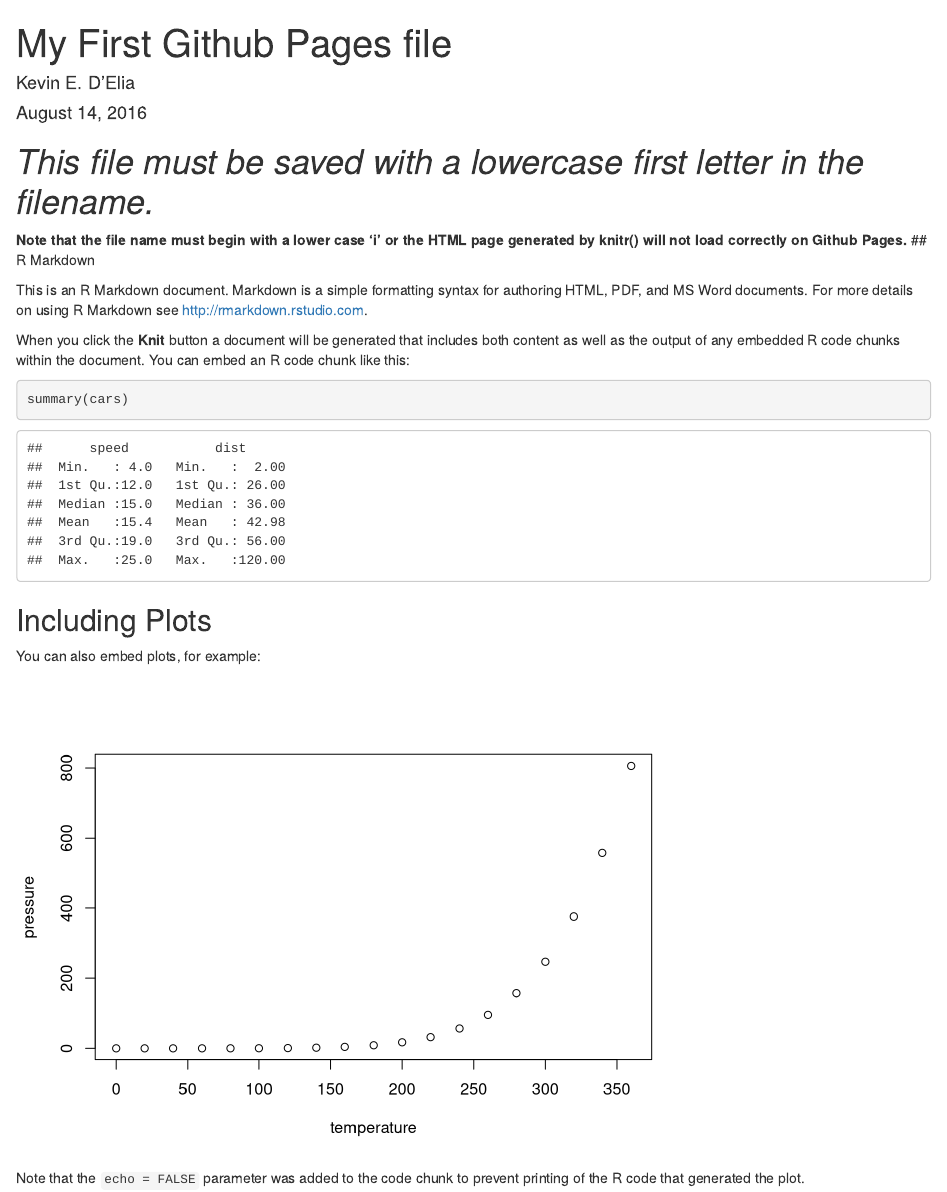
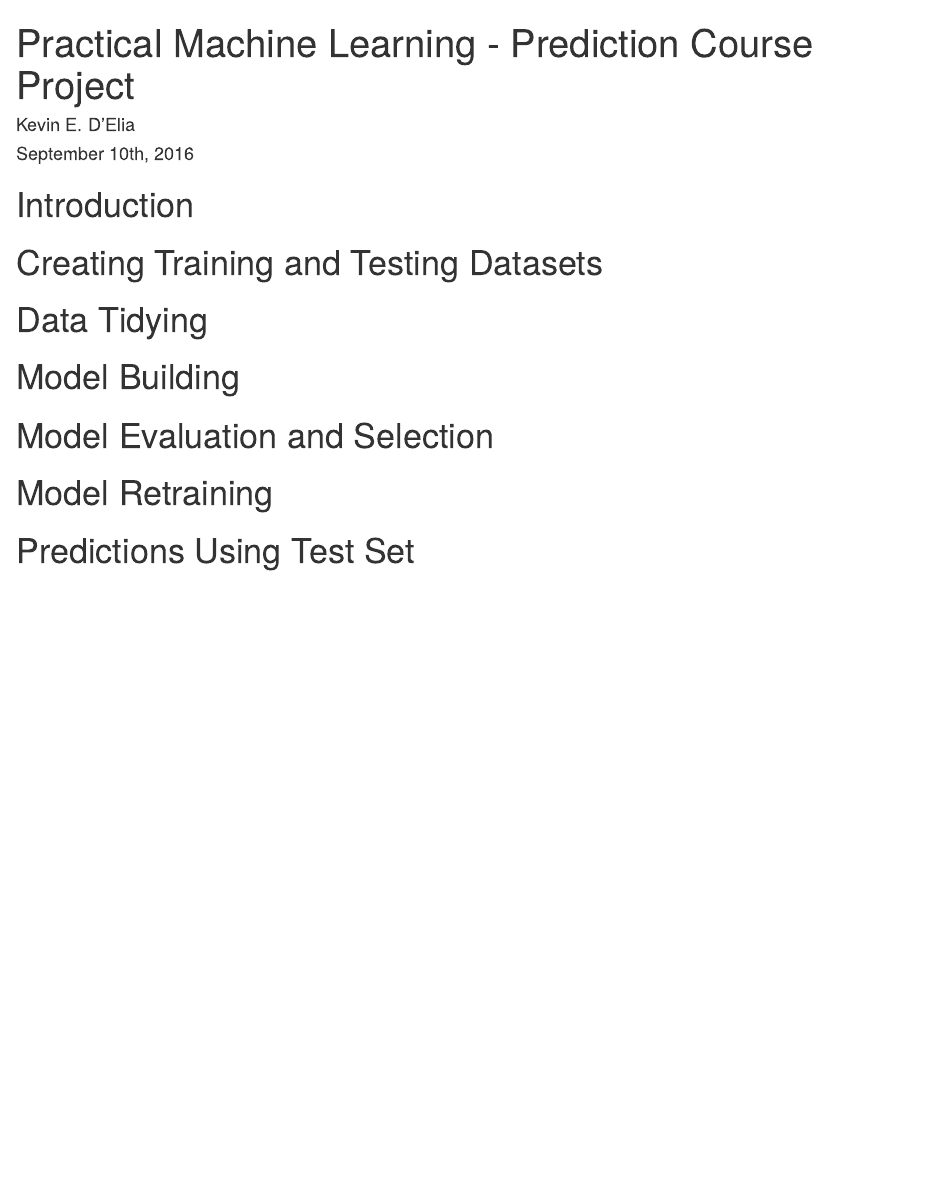
Before and after one commit to GriffinRidgeback/PracticalMachineLearning, an R Markdown document (index.Rmd): the page in a window 1100 px wide, from its top. Rendered offline with R 4.5, knitr and Pandoc, with nearby package versions.

Commit message:
Section headings

````diff
--- a/index.Rmd
+++ b/index.Rmd
@@ -1,7 +1,7 @@
 ---
-title: "My First Github Pages file"
+title: "Practical Machine Learning - Prediction Course Project"
 author: "Kevin E. D'Elia"
-date: "August 14, 2016"
+date: "September 10th, 2016"
 output:
   html_document:
     keep_md: yes
@@ -10,24 +10,10 @@ output:
 ```{r setup, include=FALSE}
 knitr::opts_chunk$set(echo = TRUE)
 ```
-# *This file must be saved with a lowercase first letter in the filename.*
-__Note that the file name must begin with a lower case 'i' or the HTML page generated by knitr() will not load correctly on Github Pages.__
-## R Markdown
-
-This is an R Markdown document. Markdown is a simple formatting syntax for authoring HTML, PDF, and MS Word documents. For more details on using R Markdown see <http://rmarkdown.rstudio.com>.
-
-When you click the **Knit** button a document will be generated that includes both content as well as the output of any embedded R code chunks within the document. You can embed an R code chunk like this:
-
-```{r cars}
-summary(cars)
-```
-
-## Including Plots
-
-You can also embed plots, for example:
-
-```{r pressure, echo=FALSE}
-plot(pressure)
-```
-
-Note that the `echo = FALSE` parameter was added to the code chunk to prevent printing of the R code that generated the plot.
+# Introduction
+# Creating Training and Testing Datasets
+# Data Tidying
+# Model Building
+# Model Evaluation and Selection
+# Model Retraining
+# Predictions Using Test Set
````
Also changed, not shown: index.html.
